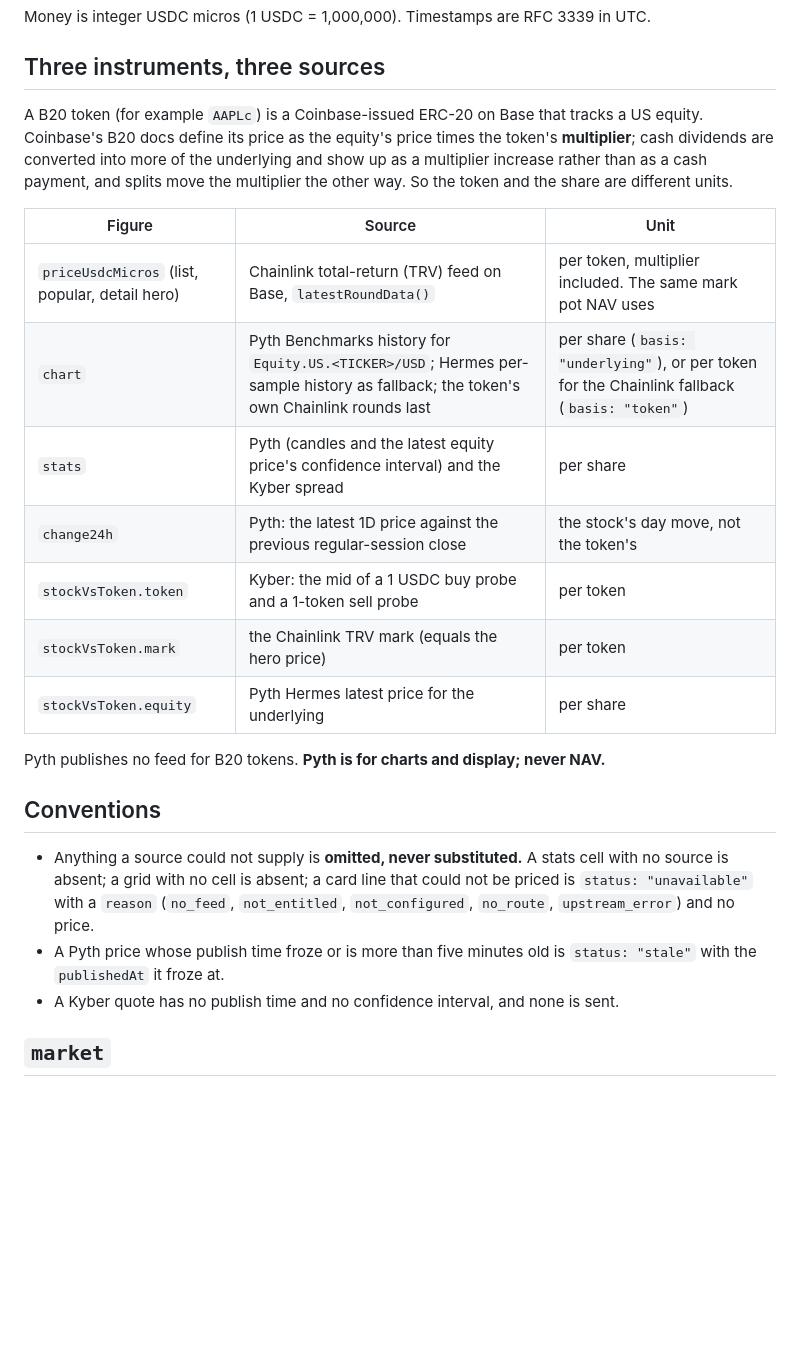
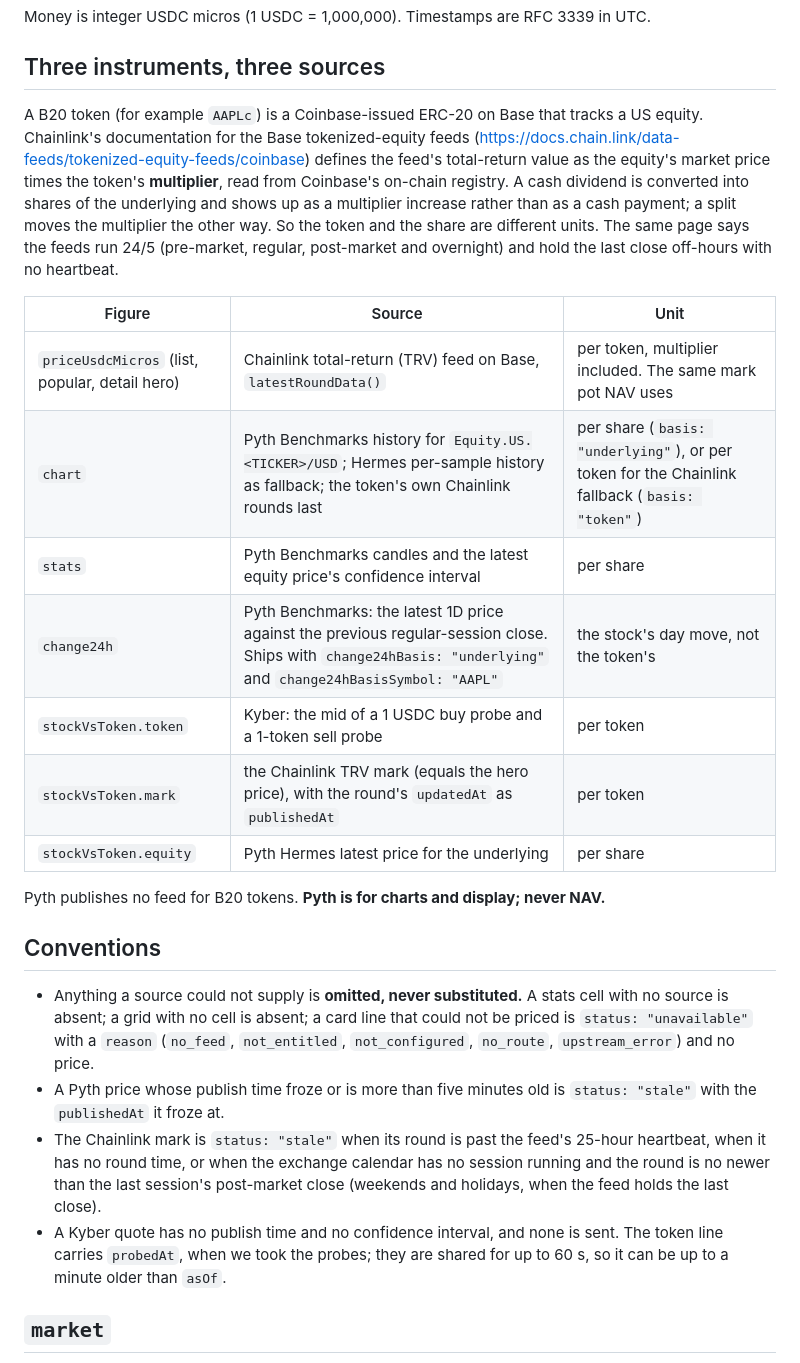
Before and after one commit to lognorman20/monaco, a Markdown page: docs/market-data.md, the part around one of its changes. GitHub-like rendering; blank space fills up the shorter version.

```diff
--- a/docs/market-data.md
+++ b/docs/market-data.md
@@ -10,19 +10,23 @@ Money is integer USDC micros (1 USDC = 1,000,000). Timestamps are RFC 3339 in UT
 ## Three instruments, three sources
 
 A B20 token (for example `AAPLc`) is a Coinbase-issued ERC-20 on Base that tracks a
-US equity. Coinbase's B20 docs define its price as the equity's price times the
-token's **multiplier**; cash dividends are converted into more of the underlying and
-show up as a multiplier increase rather than as a cash payment, and splits move the
-multiplier the other way. So the token and the share are different units.
+US equity. Chainlink's documentation for the Base tokenized-equity feeds
+(<https://docs.chain.link/data-feeds/tokenized-equity-feeds/coinbase>) defines the
+feed's total-return value as the equity's market price times the token's
+**multiplier**, read from Coinbase's on-chain registry. A cash dividend is converted
+into shares of the underlying and shows up as a multiplier increase rather than as a
+cash payment; a split moves the multiplier the other way. So the token and the share
+are different units. The same page says the feeds run 24/5 (pre-market, regular,
+post-market and overnight) and hold the last close off-hours with no heartbeat.
 
 | Figure | Source | Unit |
 |---|---|---|
 | `priceUsdcMicros` (list, popular, detail hero) | Chainlink total-return (TRV) feed on Base, `latestRoundData()` | per token, multiplier included. The same mark pot NAV uses |
 | `chart` | Pyth Benchmarks history for `Equity.US.<TICKER>/USD`; Hermes per-sample history as fallback; the token's own Chainlink rounds last | per share (`basis: "underlying"`), or per token for the Chainlink fallback (`basis: "token"`) |
-| `stats` | Pyth (candles and the latest equity price's confidence interval) and the Kyber spread | per share |
-| `change24h` | Pyth: the latest 1D price against the previous regular-session close | the stock's day move, not the token's |
+| `stats` | Pyth Benchmarks candles and the latest equity price's confidence interval | per share |
+| `change24h` | Pyth Benchmarks: the latest 1D price against the previous regular-session close. Ships with `change24hBasis: "underlying"` and `change24hBasisSymbol: "AAPL"` | the stock's day move, not the token's |
 | `stockVsToken.token` | Kyber: the mid of a 1 USDC buy probe and a 1-token sell probe | per token |
-| `stockVsToken.mark` | the Chainlink TRV mark (equals the hero price) | per token |
+| `stockVsToken.mark` | the Chainlink TRV mark (equals the hero price), with the round's `updatedAt` as `publishedAt` | per token |
 | `stockVsToken.equity` | Pyth Hermes latest price for the underlying | per share |
 
 Pyth publishes no feed for B20 tokens. **Pyth is for charts and display; never NAV.**
@@ -35,7 +39,13 @@ Pyth publishes no feed for B20 tokens. **Pyth is for charts and display; never N
   `not_configured`, `no_route`, `upstream_error`) and no price.
 - A Pyth price whose publish time froze or is more than five minutes old is
   `status: "stale"` with the `publishedAt` it froze at.
+- The Chainlink mark is `status: "stale"` when its round is past the feed's 25-hour
+  heartbeat, when it has no round time, or when the exchange calendar has no
+  session running and the round is no newer than the last session's post-market
+  close (weekends and holidays, when the feed holds the last close).
 - A Kyber quote has no publish time and no confidence interval, and none is sent.
+  The token line carries `probedAt`, when we took the probes; they are shared for up
+  to 60 s, so it can be up to a minute older than `asOf`.
 
 ## `market`
 
```
Also changed, not shown: other parts of docs/market-data.md (+22 -9 lines).
